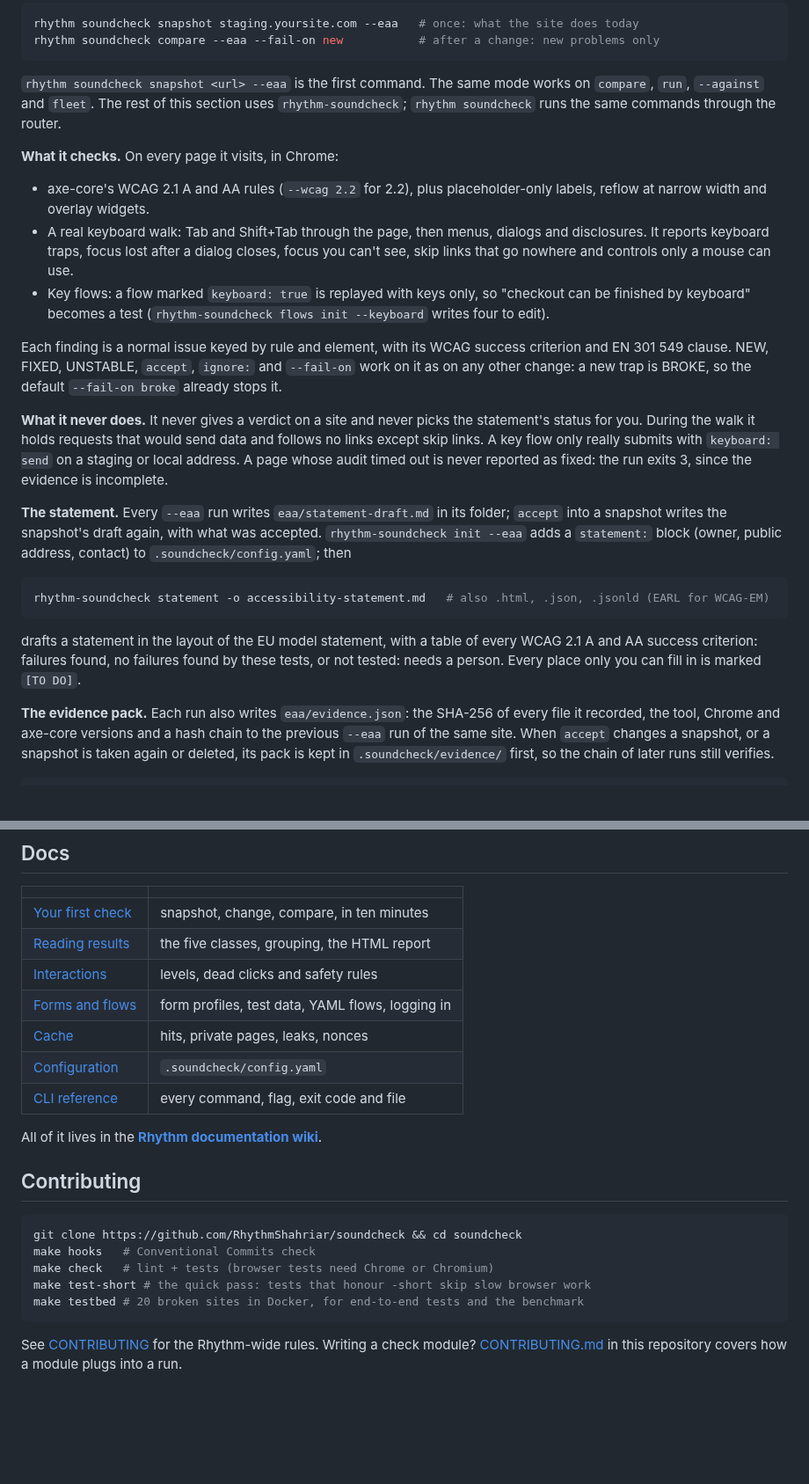
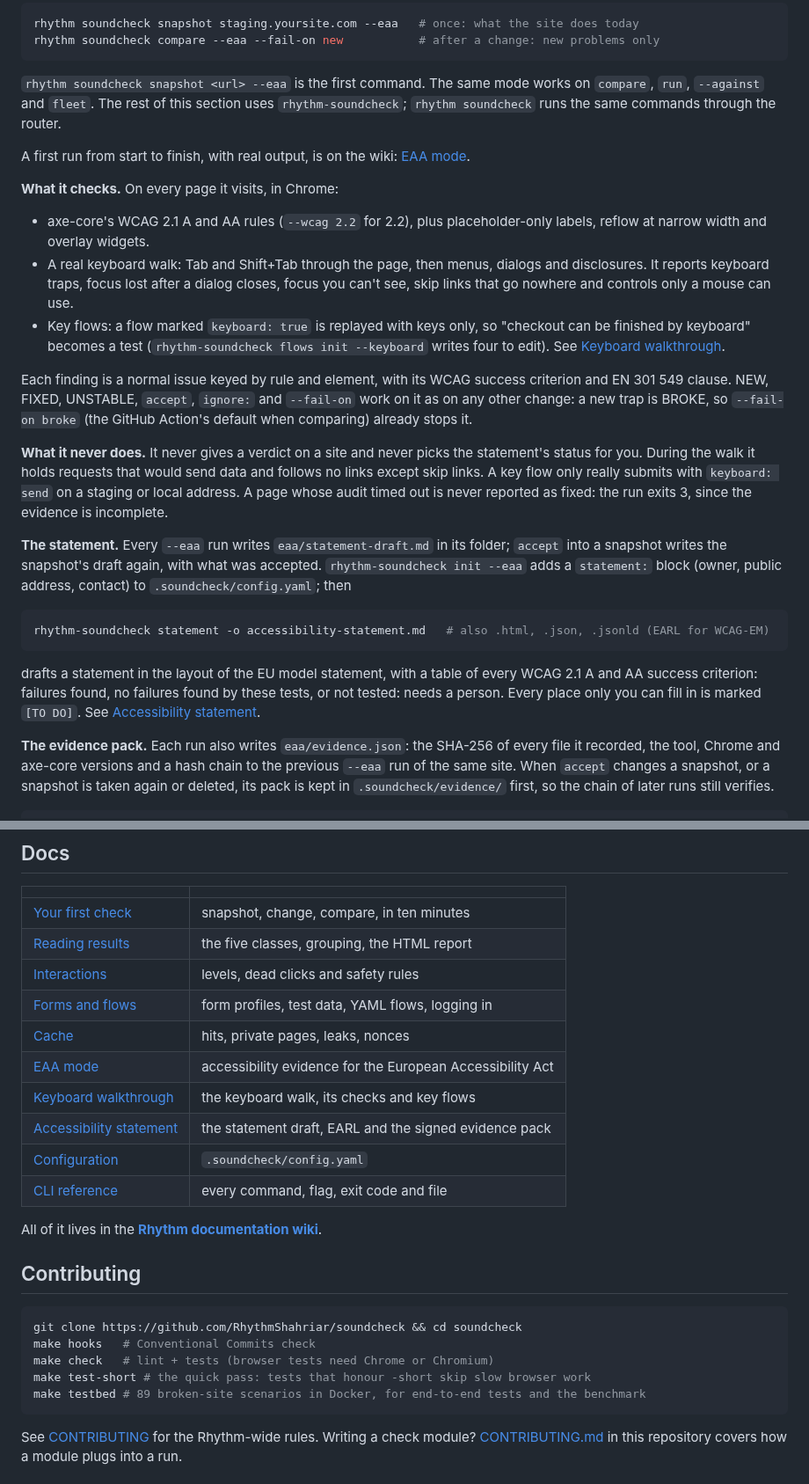
Before and after one commit to RhythmShahriar/soundcheck, a Markdown page: README.md, 2 parts joined by grey strips. Shown at 88% size. Rendered like a GitHub page; blank space fills up the shorter version.

````diff
--- a/README.md
+++ b/README.md
@@ -163,13 +185,15 @@ rhythm soundcheck compare --eaa --fail-on new           # after a change: new pr
 
 `rhythm soundcheck snapshot <url> --eaa` is the first command. The same mode works on `compare`, `run`, `--against` and `fleet`. The rest of this section uses `rhythm-soundcheck`; `rhythm soundcheck` runs the same commands through the router.
 
+A first run from start to finish, with real output, is on the wiki: [EAA mode](https://github.com/RhythmShahriar/rhythm/wiki/Soundcheck-EAA).
+
 **What it checks.** On every page it visits, in Chrome:
 
 - axe-core's WCAG 2.1 A and AA rules (`--wcag 2.2` for 2.2), plus placeholder-only labels, reflow at narrow width and overlay widgets.
 - A real keyboard walk: Tab and Shift+Tab through the page, then menus, dialogs and disclosures. It reports keyboard traps, focus lost after a dialog closes, focus you can't see, skip links that go nowhere and controls only a mouse can use.
-- Key flows: a flow marked `keyboard: true` is replayed with keys only, so "checkout can be finished by keyboard" becomes a test (`rhythm-soundcheck flows init --keyboard` writes four to edit).
+- Key flows: a flow marked `keyboard: true` is replayed with keys only, so "checkout can be finished by keyboard" becomes a test (`rhythm-soundcheck flows init --keyboard` writes four to edit). See [Keyboard walkthrough](https://github.com/RhythmShahriar/rhythm/wiki/Soundcheck-Keyboard-Walkthrough).
 
-Each finding is a normal issue keyed by rule and element, with its WCAG success criterion and EN 301 549 clause. NEW, FIXED, UNSTABLE, `accept`, `ignore:` and `--fail-on` work on it as on any other change: a new trap is BROKE, so the default `--fail-on broke` already stops it.
+Each finding is a normal issue keyed by rule and element, with its WCAG success criterion and EN 301 549 clause. NEW, FIXED, UNSTABLE, `accept`, `ignore:` and `--fail-on` work on it as on any other change: a new trap is BROKE, so `--fail-on broke` (the GitHub Action's default when comparing) already stops it.
 
 **What it never does.** It never gives a verdict on a site and never picks the statement's status for you. During the walk it holds requests that would send data and follows no links except skip links. A key flow only really submits with `keyboard: send` on a staging or local address. A page whose audit timed out is never reported as fixed: the run exits 3, since the evidence is incomplete.
 
@@ -179,7 +203,7 @@ Each finding is a normal issue keyed by rule and element, with its WCAG success
 rhythm-soundcheck statement -o accessibility-statement.md   # also .html, .json, .jsonld (EARL for WCAG-EM)
 ```
 
-drafts a statement in the layout of the EU model statement, with a table of every WCAG 2.1 A and AA success criterion: failures found, no failures found by these tests, or not tested: needs a person. Every place only you can fill in is marked `[TO DO]`.
+drafts a statement in the layout of the EU model statement, with a table of every WCAG 2.1 A and AA success criterion: failures found, no failures found by these tests, or not tested: needs a person. Every place only you can fill in is marked `[TO DO]`. See [Accessibility statement](https://github.com/RhythmShahriar/rhythm/wiki/Soundcheck-Accessibility-Statement).
 
 **The evidence pack.** Each run also writes `eaa/evidence.json`: the SHA-256 of every file it recorded, the tool, Chrome and axe-core versions and a hash chain to the previous `--eaa` run of the same site. When `accept` changes a snapshot, or a snapshot is taken again or deleted, its pack is kept in `.soundcheck/evidence/` first, so the chain of later runs still verifies.
 
@@ -299,6 +323,9 @@ Containers may share one `.soundcheck` folder (a mounted volume) as long as each
 | [Interactions](https://github.com/RhythmShahriar/rhythm/wiki/Soundcheck-Interactions) | levels, dead clicks and safety rules |
 | [Forms and flows](https://github.com/RhythmShahriar/rhythm/wiki/Soundcheck-Forms-And-Flows) | form profiles, test data, YAML flows, logging in |
 | [Cache](https://github.com/RhythmShahriar/rhythm/wiki/Soundcheck-Cache) | hits, private pages, leaks, nonces |
+| [EAA mode](https://github.com/RhythmShahriar/rhythm/wiki/Soundcheck-EAA) | accessibility evidence for the European Accessibility Act |
+| [Keyboard walkthrough](https://github.com/RhythmShahriar/rhythm/wiki/Soundcheck-Keyboard-Walkthrough) | the keyboard walk, its checks and key flows |
+| [Accessibility statement](https://github.com/RhythmShahriar/rhythm/wiki/Soundcheck-Accessibility-Statement) | the statement draft, EARL and the signed evidence pack |
 | [Configuration](https://github.com/RhythmShahriar/rhythm/wiki/Soundcheck-Configuration) | `.soundcheck/config.yaml` |
 | [CLI reference](https://github.com/RhythmShahriar/rhythm/wiki/Soundcheck-CLI-Reference) | every command, flag, exit code and file |
 
@@ -311,7 +338,7 @@ git clone https://github.com/RhythmShahriar/soundcheck && cd soundcheck
 make hooks   # Conventional Commits check
 make check   # lint + tests (browser tests need Chrome or Chromium)
 make test-short # the quick pass: tests that honour -short skip slow browser work
-make testbed # 20 broken sites in Docker, for end-to-end tests and the benchmark
+make testbed # 89 broken-site scenarios in Docker, for end-to-end tests and the benchmark
 ```
 
 See [CONTRIBUTING](https://github.com/RhythmShahriar/.github/blob/master/CONTRIBUTING.md) for the Rhythm-wide rules. Writing a check module? [CONTRIBUTING.md](CONTRIBUTING.md) in this repository covers how a module plugs into a run.
````
Also changed, not shown: other parts of README.md (+26 -4 lines).
